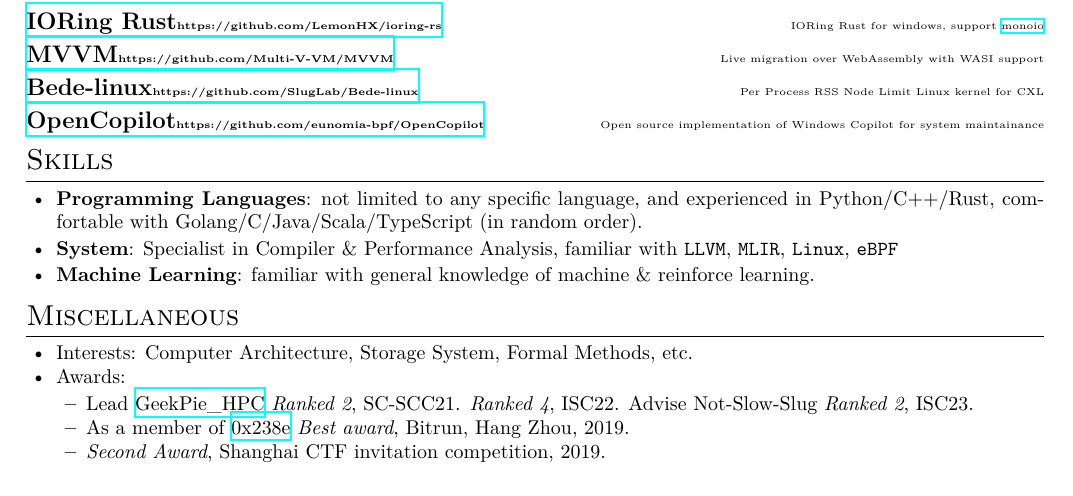
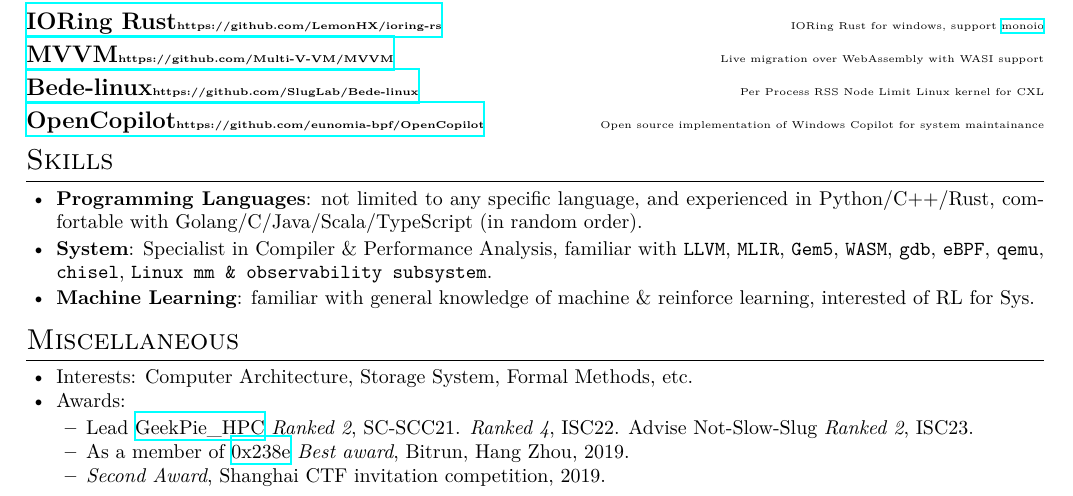
Before and after one commit to victoryang00/resume, a LaTeX CV (resume.tex): part of the page, cut so that both start at the same text. Compiled offline with XeLaTeX; a missing font is replaced by an installed copy or a similar font.

Commit message:
runnable

```diff
--- a/resume.tex
+++ b/resume.tex
@@ -113,14 +113,14 @@
                   了解 Golang/C/Java/Scala/TypeScript 等。}
 
       \item \en{\textbf{System}:
-                  Specialist in Compiler \& Performance Analysis, familiar with \texttt{LLVM}, \texttt{MLIR}, \texttt{Linux}, \texttt{eBPF}}
+                  Specialist in Compiler \& Performance Analysis, familiar with \texttt{LLVM}, \texttt{MLIR}, \texttt{Gem5}, \texttt{WASM}, \texttt{gdb}, \texttt{eBPF}, \texttt{qemu}, \texttt{chisel}, \texttt{Linux mm \& observability subsystem}.}
             \zh{\textbf{系统}:
-                  熟悉各种编译器及操作系统内核的概念与设计，熟悉各种内核性能调优工具，例如\texttt{LLVM}, \texttt{MLIR}, \texttt{Linux}, \texttt{eBPF}。}
+                  熟悉各种CPU，编译器及操作系统内核的概念与设计，熟悉各种内核性能调优工具，例如\texttt{LLVM}, \texttt{MLIR}, \texttt{Gem5}, \texttt{WASM}, \texttt{gdb}, \texttt{eBPF}, \texttt{qemu}, \texttt{chisel}, \texttt{Linux mm \& observability 子系统}。}
 
       \item \en{\textbf{Machine Learning}:
-                  familiar with general knowledge of machine \& reinforce learning.}
+                  familiar with general knowledge of machine \& reinforce learning, interested of RL for Sys.}
             \zh{\textbf{机器学习}:
-                  熟悉经典机器与强化学习算法。}
+                  熟悉经典机器与强化学习算法，对RL for System有兴趣。}
 \end{itemize}
 
 \section{\en{Miscellaneous}\zh{其他}}
```
Also changed, not shown: .github/workflows/makefile.yml (+2 -2 lines), resume-zh.pdf, resume.pdf.
